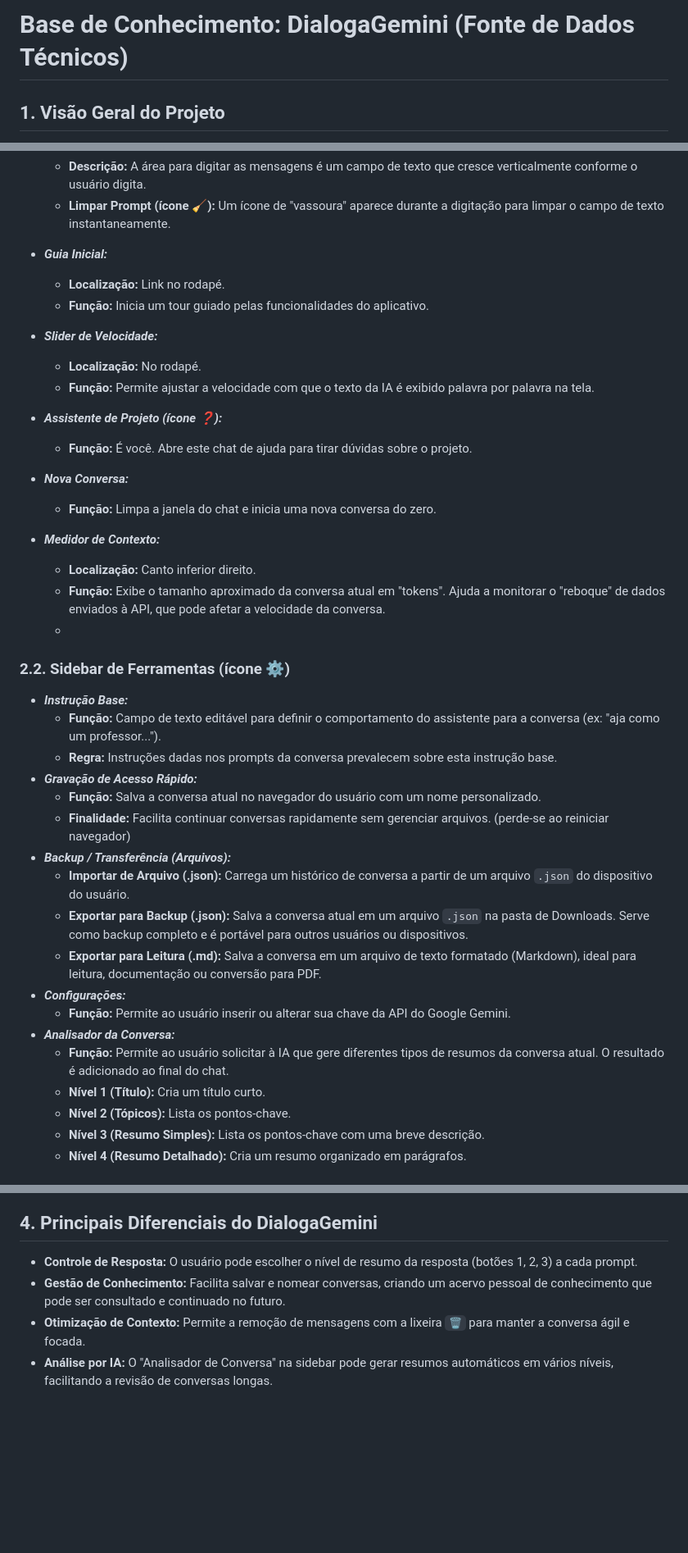
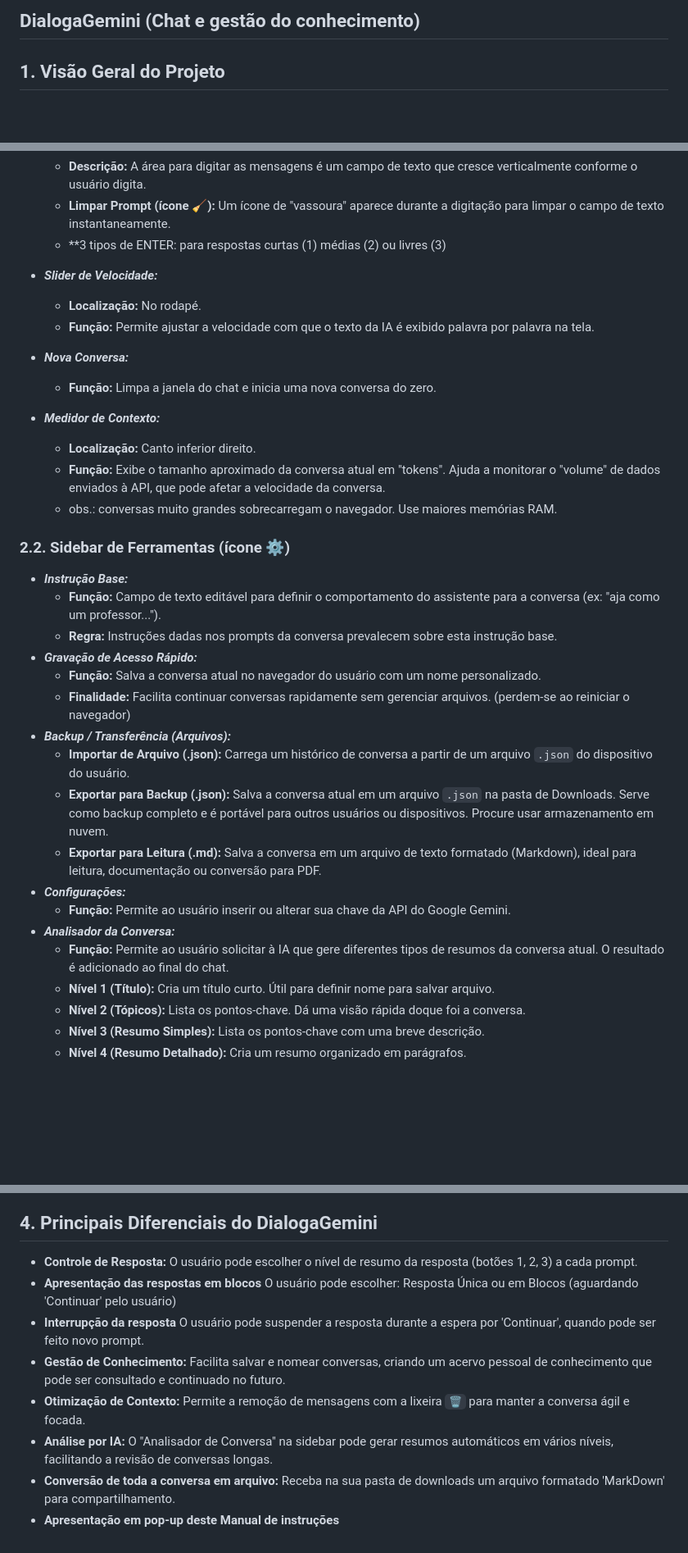
Before and after one commit to Silvio-lang/DialogoGemini, a Markdown page: manual.md, 3 parts joined by grey strips. Shown at 82% size. Rendered like a GitHub page; blank space fills up the shorter version.

```diff
--- a/manual.md
+++ b/manual.md
@@ -1,4 +1,4 @@
-# Base de Conhecimento: DialogaGemini (Fonte de Dados Técnicos)
+## DialogaGemini (Chat e gestão do conhecimento)
 
 ## 1\. Visão Geral do Projeto
 
@@ -29,37 +29,33 @@
 * ___**Campo de Prompt Dinâmico:**___
   * **Descrição:** A área para digitar as mensagens é um campo de texto que cresce verticalmente conforme o usuário digita.
   * **Limpar Prompt (ícone 🧹):** Um ícone de "vassoura" aparece durante a digitação para limpar o campo de texto instantaneamente.
-* ___**Guia Inicial:**___
-  * **Localização:** Link no rodapé.
-  * **Função:** Inicia um tour guiado pelas funcionalidades do aplicativo.
+  * **3 tipos de ENTER: para respostas curtas (1) médias (2) ou livres (3)
 * ___**Slider de Velocidade:**___
   * **Localização:** No rodapé.
   * **Função:** Permite ajustar a velocidade com que o texto da IA é exibido palavra por palavra na tela.
-* ___**Assistente de Projeto (ícone ❓):**___
-  * **Função:** É você. Abre este chat de ajuda para tirar dúvidas sobre o projeto.
 * ___**Nova Conversa:**___
   * **Função:** Limpa a janela do chat e inicia uma nova conversa do zero.
 * ___**Medidor de Contexto:**___
   * **Localização:** Canto inferior direito.
-  * **Função:** Exibe o tamanho aproximado da conversa atual em "tokens". Ajuda a monitorar o "reboque" de dados enviados à API, que pode afetar a velocidade da conversa.
-  *
+  * **Função:** Exibe o tamanho aproximado da conversa atual em "tokens". Ajuda a monitorar o "volume" de dados enviados à API, que pode afetar a velocidade da conversa.
+  * obs.: conversas muito grandes sobrecarregam o navegador. Use maiores memórias RAM.
 ### 2.2. Sidebar de Ferramentas (ícone ⚙️)
 * ___**Instrução Base:**___
   * **Função:** Campo de texto editável para definir o comportamento do assistente para a conversa (ex: "aja como um professor...").
   * **Regra:** Instruções dadas nos prompts da conversa prevalecem sobre esta instrução base.
 * ___**Gravação de Acesso Rápido:**___
   * **Função:** Salva a conversa atual no navegador do usuário com um nome personalizado.
-  * **Finalidade:** Facilita continuar conversas rapidamente sem gerenciar arquivos. (perde-se ao reiniciar navegador)
+  * **Finalidade:** Facilita continuar conversas rapidamente sem gerenciar arquivos. (perdem-se ao reiniciar o navegador)
 * ___**Backup / Transferência (Arquivos):**___
   * **Importar de Arquivo (.json):** Carrega um histórico de conversa a partir de um arquivo `.json` do dispositivo do usuário.
-  * **Exportar para Backup (.json):** Salva a conversa atual em um arquivo `.json` na pasta de Downloads. Serve como backup completo e é portável para outros usuários ou dispositivos.
+  * **Exportar para Backup (.json):** Salva a conversa atual em um arquivo `.json` na pasta de Downloads. Serve como backup completo e é portável para outros usuários ou dispositivos. Procure usar armazenamento em nuvem.
   * **Exportar para Leitura (.md):** Salva a conversa em um arquivo de texto formatado (Markdown), ideal para leitura, documentação ou conversão para PDF.
 * ___**Configurações:**___
   * **Função:** Permite ao usuário inserir ou alterar sua chave da API do Google Gemini.
 * ___**Analisador da Conversa:**___
   * **Função:** Permite ao usuário solicitar à IA que gere diferentes tipos de resumos da conversa atual. O resultado é adicionado ao final do chat.
-  * **Nível 1 (Título):** Cria um título curto.
-  * **Nível 2 (Tópicos):** Lista os pontos-chave.
+  * **Nível 1 (Título):** Cria um título curto. Útil para definir nome para salvar arquivo.
+  * **Nível 2 (Tópicos):** Lista os pontos-chave. Dá uma visão rápida doque foi a conversa.
   * **Nível 3 (Resumo Simples):** Lista os pontos-chave com uma breve descrição.
   * **Nível 4 (Resumo Detalhado):** Cria um resumo organizado em parágrafos.
 
@@ -75,6 +71,10 @@
 
 ## 4\. Principais Diferenciais do DialogaGemini
 * **Controle de Resposta:** O usuário pode escolher o nível de resumo da resposta (botões 1, 2, 3) a cada prompt.
+* **Apresentação das respostas em blocos** O usuário pode escolher: Resposta Única ou em Blocos (aguardando 'Continuar' pelo usuário)
+* **Interrupção da resposta** O usuário pode suspender a resposta durante a espera por 'Continuar', quando pode ser feito novo prompt.
 * **Gestão de Conhecimento:** Facilita salvar e nomear conversas, criando um acervo pessoal de conhecimento que pode ser consultado e continuado no futuro.
 * **Otimização de Contexto:** Permite a remoção de mensagens com a lixeira `🗑️` para manter a conversa ágil e focada.
 * **Análise por IA:** O "Analisador de Conversa" na sidebar pode gerar resumos automáticos em vários níveis, facilitando a revisão de conversas longas.
+* **Conversão de toda a conversa em arquivo:** Receba na sua pasta de downloads um arquivo formatado 'MarkDown' para compartilhamento.
+* **Apresentação em pop-up deste Manual de instruções**
```
